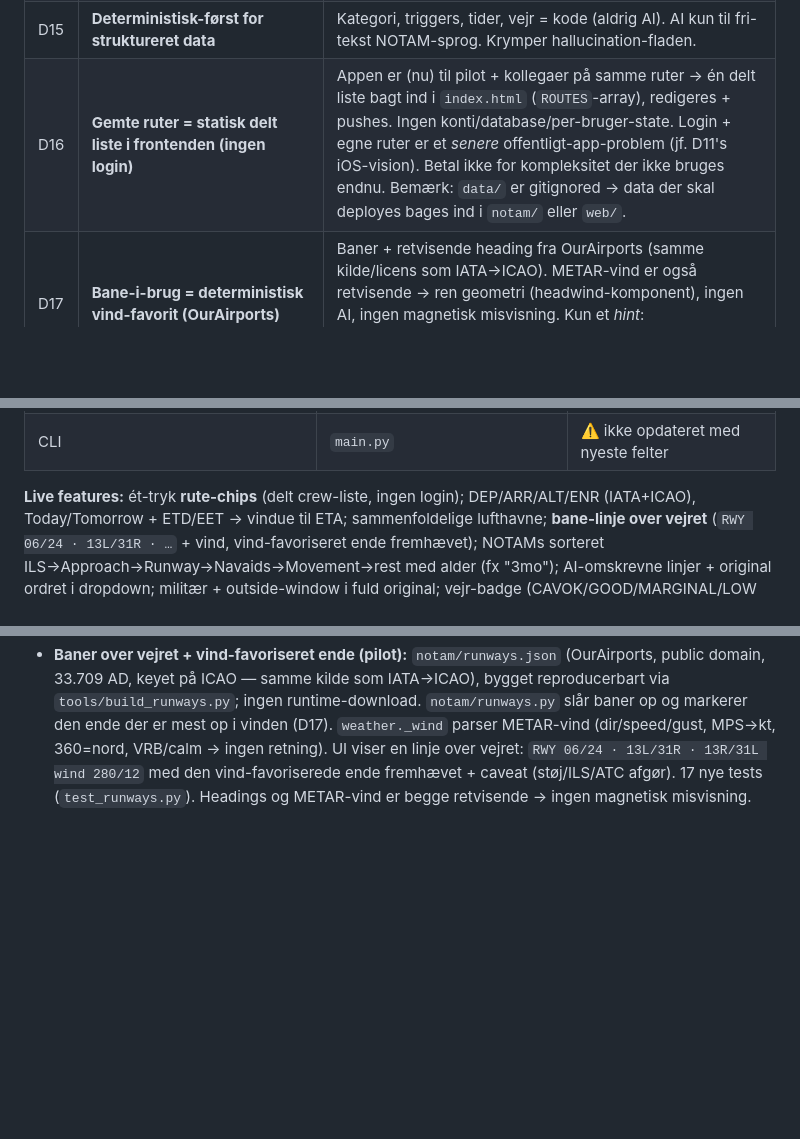
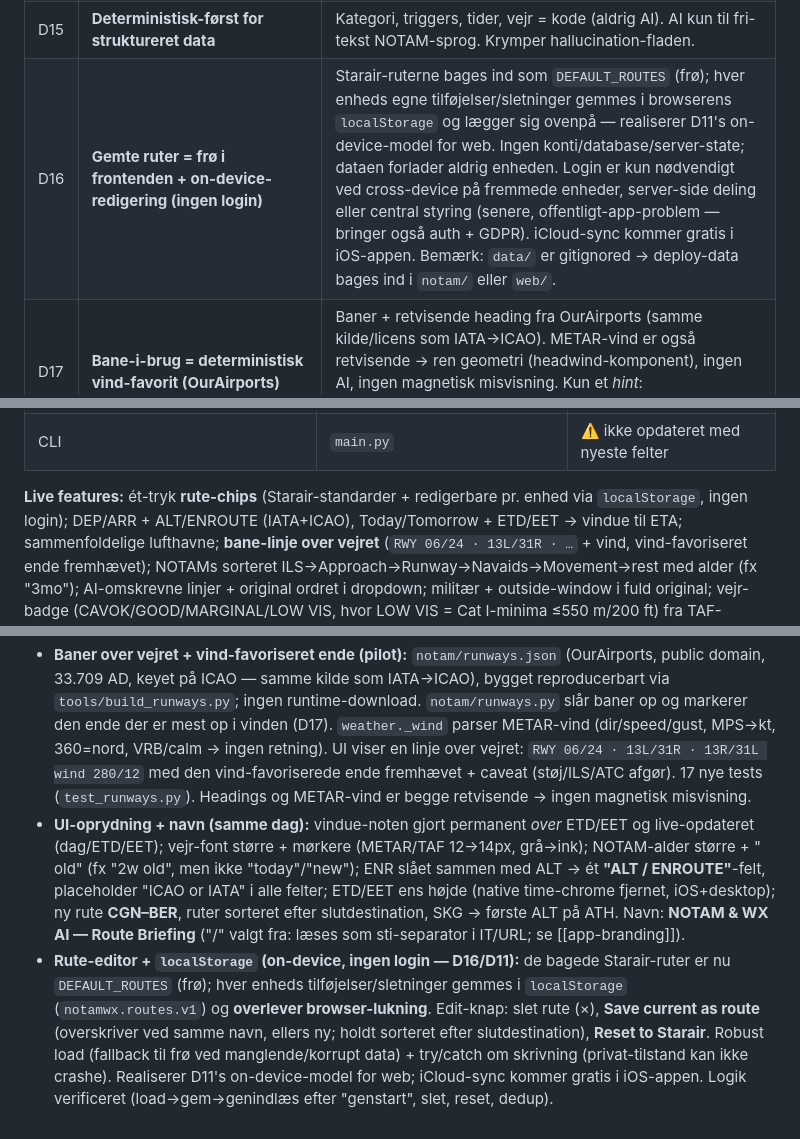
Before and after one commit to sunecgn-oldguy/notam-ai, a Markdown page: ENGINEERING_LOG.md, 3 parts joined by grey strips. Drawn GitHub-style; blank space fills up the shorter version.

Commit message:
Log the localStorage route editor + today's UI cleanup and rebrand
D16 updated to the on-device model (DEFAULT_ROUTES seed + localStorage,
realising D11 for web); status/features/file-tree refreshed; changelog entry
for the editor plus the day's UI tweaks and the NOTAM & WX AI rename.

Co-Authored-By: Claude Opus 4.8 (1M context) <noreply@anthropic.com>

```diff
--- a/ENGINEERING_LOG.md
+++ b/ENGINEERING_LOG.md
@@ -60,7 +60,7 @@ Telefon   →  brugerens ruter (lokalt + iCloud). Forlader aldrig enheden.
 | D13 | **Hosting: Render** (start på free-tier) | suneg har ingen fast IP, manuel genstart ved strømudfald, væk ~50% af tiden → managed host frem for hjemmeserver. Serveren er let (AI kører hos Anthropic), så billigste plan er nok. Nøgle bor i Renders miljøvariabler. |
 | D14 | **Vejr-kilde: aviationweather.gov** | Gratis, ingen nøgle, global METAR/TAF (US NWS). Samme filosofi som FAA. |
 | D15 | **Deterministisk-først for struktureret data** | Kategori, triggers, tider, vejr = kode (aldrig AI). AI kun til fri-tekst NOTAM-sprog. Krymper hallucination-fladen. |
-| D16 | **Gemte ruter = statisk delt liste i frontenden (ingen login)** | Appen er (nu) til pilot + kollegaer på samme ruter → én delt liste bagt ind i `index.html` (`ROUTES`-array), redigeres + pushes. Ingen konti/database/per-bruger-state. Login + egne ruter er et *senere* offentligt-app-problem (jf. D11's iOS-vision). Betal ikke for kompleksitet der ikke bruges endnu. Bemærk: `data/` er gitignored → data der skal deployes bages ind i `notam/` eller `web/`. |
+| D16 | **Gemte ruter = frø i frontenden + on-device-redigering (ingen login)** | Starair-ruterne bages ind som `DEFAULT_ROUTES` (frø); hver enheds egne tilføjelser/sletninger gemmes i browserens `localStorage` og lægger sig ovenpå — realiserer D11's on-device-model for web. Ingen konti/database/server-state; dataen forlader aldrig enheden. Login er kun nødvendigt ved cross-device på fremmede enheder, server-side deling eller central styring (senere, offentligt-app-problem — bringer også auth + GDPR). iCloud-sync kommer gratis i iOS-appen. Bemærk: `data/` er gitignored → deploy-data bages ind i `notam/` eller `web/`. |
 | D17 | **Bane-i-brug = deterministisk vind-favorit (OurAirports)** | Baner + retvisende heading fra OurAirports (samme kilde/licens som IATA→ICAO). METAR-vind er også retvisende → ren geometri (headwind-komponent), ingen AI, ingen magnetisk misvisning. Kun et *hint*: støj/preferential/ILS/ATC afgør bane-i-brug — UI siger det. Calm/VRB/<3 kt → intet valg. |
 
 ---
@@ -94,7 +94,8 @@ API: `POST /briefing`, `GET /health`, `GET /usage`. Env på Render: `ANTHROPIC_A
 | Web-UI (mobil, vanilla) | `web/index.html` | ✅ live |
 | CLI | `main.py` | ⚠️ ikke opdateret med nyeste felter |
 
-**Live features:** ét-tryk **rute-chips** (delt crew-liste, ingen login); DEP/ARR/ALT/ENR (IATA+ICAO),
+**Live features:** ét-tryk **rute-chips** (Starair-standarder + redigerbare pr. enhed via `localStorage`,
+ingen login); DEP/ARR + ALT/ENROUTE (IATA+ICAO),
 Today/Tomorrow + ETD/EET → vindue til ETA; sammenfoldelige lufthavne; **bane-linje over vejret**
 (`RWY 06/24 · 13L/31R · …` + vind, vind-favoriseret ende fremhævet); NOTAMs sorteret
 ILS→Approach→Runway→Navaids→Movement→rest med alder (fx "3mo"); AI-omskrevne linjer + original
@@ -296,3 +297,16 @@ NOTAM AI/
   360=nord, VRB/calm → ingen retning). UI viser en linje over vejret: `RWY 06/24 · 13L/31R · 13R/31L
   wind 280/12` med den vind-favoriserede ende fremhævet + caveat (støj/ILS/ATC afgør). 17 nye tests
   (`test_runways.py`). Headings og METAR-vind er begge retvisende → ingen magnetisk misvisning.
+- **UI-oprydning + navn (samme dag):** vindue-noten gjort permanent *over* ETD/EET og live-opdateret
+  (dag/ETD/EET); vejr-font større + mørkere (METAR/TAF 12→14px, grå→ink); NOTAM-alder større + " old"
+  (fx "2w old", men ikke "today"/"new"); ENR slået sammen med ALT → ét **"ALT / ENROUTE"**-felt,
+  placeholder "ICAO or IATA" i alle felter; ETD/EET ens højde (native time-chrome fjernet, iOS+desktop);
+  ny rute **CGN–BER**, ruter sorteret efter slutdestination, SKG → første ALT på ATH. Navn:
+  **NOTAM & WX AI — Route Briefing** ("/" valgt fra: læses som sti-separator i IT/URL; se [[app-branding]]).
+- **Rute-editor + `localStorage` (on-device, ingen login — D16/D11):** de bagede Starair-ruter er nu
+  `DEFAULT_ROUTES` (frø); hver enheds tilføjelser/sletninger gemmes i `localStorage` (`notamwx.routes.v1`)
+  og **overlever browser-lukning**. Edit-knap: slet rute (×), **Save current as route** (overskriver ved
+  samme navn, ellers ny; holdt sorteret efter slutdestination), **Reset to Starair**. Robust load
+  (fallback til frø ved manglende/korrupt data) + try/catch om skrivning (privat-tilstand kan ikke crashe).
+  Realiserer D11's on-device-model for web; iCloud-sync kommer gratis i iOS-appen. Logik verificeret
+  (load→gem→genindlæs efter "genstart", slet, reset, dedup).
```
Also changed, not shown: other parts of ENGINEERING_LOG.md (+1 -1 lines).
